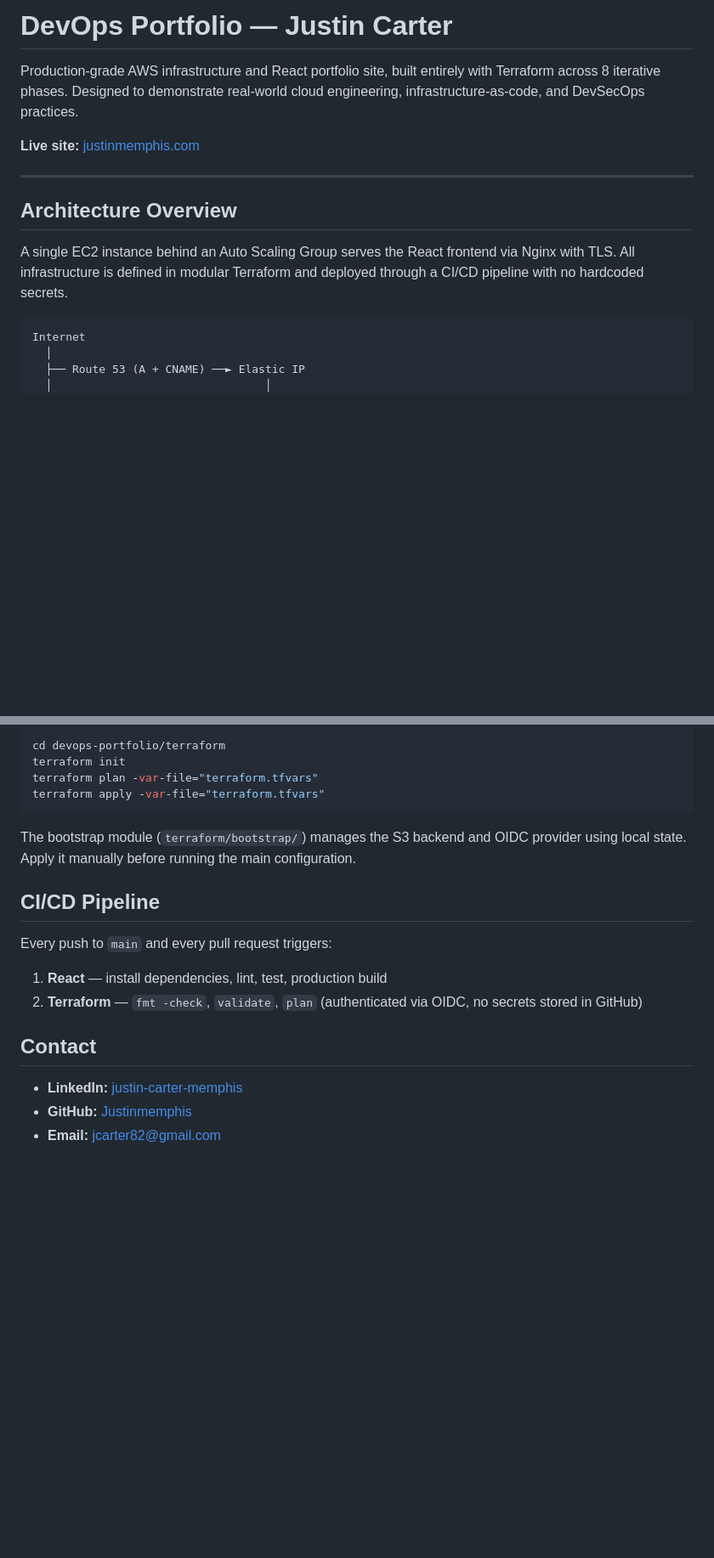
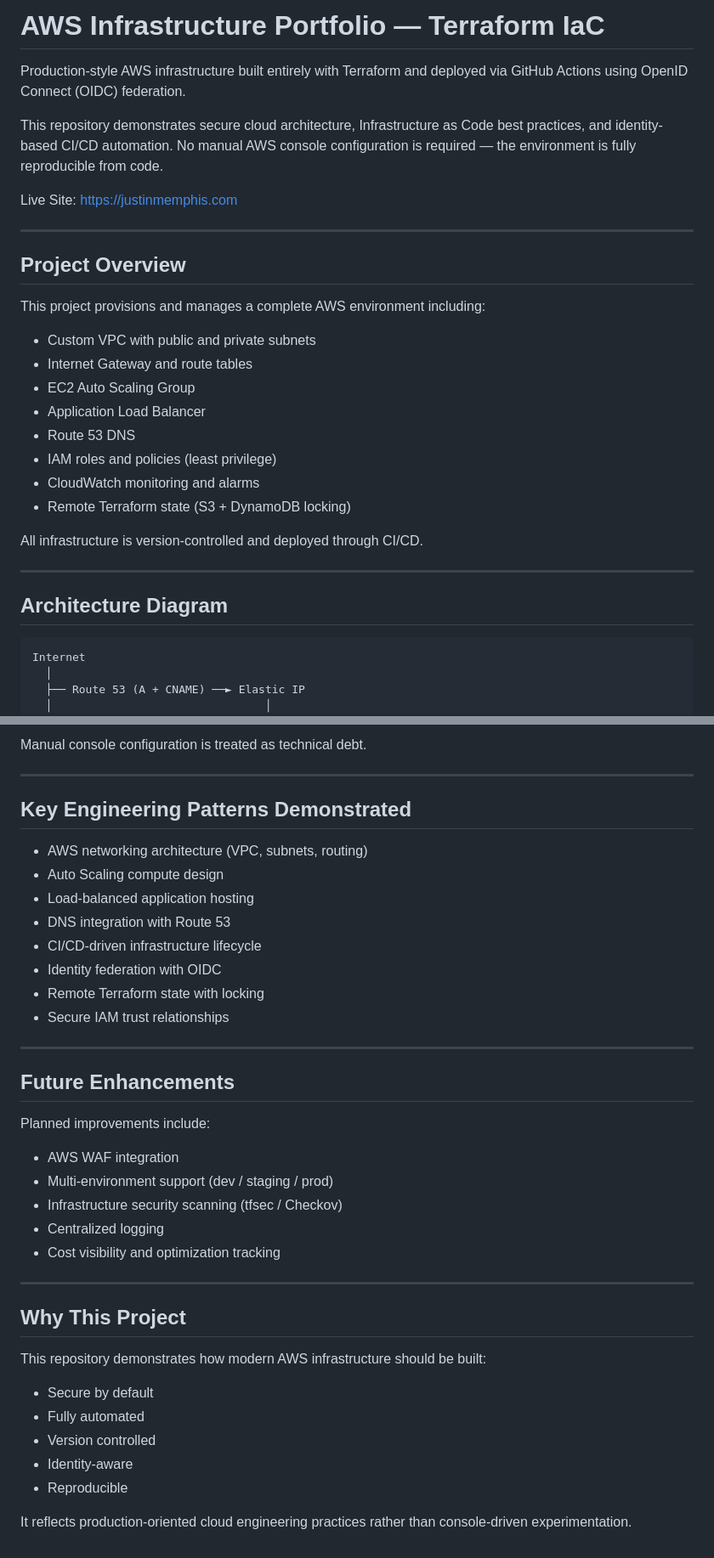
Before and after one commit to Justinmemphis/portfolio-webpage, a Markdown page: README.md, 2 parts joined by grey strips. Shown at 85% size. Drawn GitHub-style; blank space fills up the shorter version.

````diff
--- a/README.md
+++ b/README.md
@@ -1,14 +1,31 @@
-# DevOps Portfolio — Justin Carter
+# AWS Infrastructure Portfolio — Terraform IaC
 
-Production-grade AWS infrastructure and React portfolio site, built entirely with Terraform across 8 iterative phases. Designed to demonstrate real-world cloud engineering, infrastructure-as-code, and DevSecOps practices.
+Production-style AWS infrastructure built entirely with Terraform and deployed via GitHub Actions using OpenID Connect (OIDC) federation.
 
-**Live site:** [justinmemphis.com](https://justinmemphis.com)
+This repository demonstrates secure cloud architecture, Infrastructure as Code best practices, and identity-based CI/CD automation. No manual AWS console configuration is required — the environment is fully reproducible from code.
+
+Live Site: https://justinmemphis.com
 
 ---
 
-## Architecture Overview
+## Project Overview
 
-A single EC2 instance behind an Auto Scaling Group serves the React frontend via Nginx with TLS. All infrastructure is defined in modular Terraform and deployed through a CI/CD pipeline with no hardcoded secrets.
+This project provisions and manages a complete AWS environment including:
+
+- Custom VPC with public and private subnets
+- Internet Gateway and route tables
+- EC2 Auto Scaling Group
+- Application Load Balancer
+- Route 53 DNS
+- IAM roles and policies (least privilege)
+- CloudWatch monitoring and alarms
+- Remote Terraform state (S3 + DynamoDB locking)
+
+All infrastructure is version-controlled and deployed through CI/CD.
+
+---
+
+## Architecture Diagram
 
 ```
 Internet
@@ -106,22 +123,41 @@ npm test             # Jest + React Testing Library
 
-```bash
-cd devops-portfolio/terraform
-terraform init
-terraform plan -var-file="terraform.tfvars"
-terraform apply -var-file="terraform.tfvars"
-```
+Manual console configuration is treated as technical debt.
 
-The bootstrap module (`terraform/bootstrap/`) manages the S3 backend and OIDC provider using local state. Apply it manually before running the main configuration.
+---
 
-## CI/CD Pipeline
+## Key Engineering Patterns Demonstrated
 
-Every push to `main` and every pull request triggers:
+- AWS networking architecture (VPC, subnets, routing)
+- Auto Scaling compute design
+- Load-balanced application hosting
+- DNS integration with Route 53
+- CI/CD-driven infrastructure lifecycle
+- Identity federation with OIDC
+- Remote Terraform state with locking
+- Secure IAM trust relationships
 
-1. **React** — install dependencies, lint, test, production build
-2. **Terraform** — `fmt -check`, `validate`, `plan` (authenticated via OIDC, no secrets stored in GitHub)
+---
 
-## Contact
+## Future Enhancements
 
-- **LinkedIn:** [justin-carter-memphis](https://www.linkedin.com/in/justin-carter-memphis/)
-- **GitHub:** [Justinmemphis](https://github.com/Justinmemphis)
-- **Email:** jcarter82@gmail.com
+Planned improvements include:
+
+- AWS WAF integration
+- Multi-environment support (dev / staging / prod)
+- Infrastructure security scanning (tfsec / Checkov)
+- Centralized logging
+- Cost visibility and optimization tracking
+
+---
+
+## Why This Project
+
+This repository demonstrates how modern AWS infrastructure should be built:
+
+- Secure by default
+- Fully automated
+- Version controlled
+- Identity-aware
+- Reproducible
+
+It reflects production-oriented cloud engineering practices rather than console-driven experimentation.
````
Also changed, not shown: other parts of README.md (+60 -60 lines).
